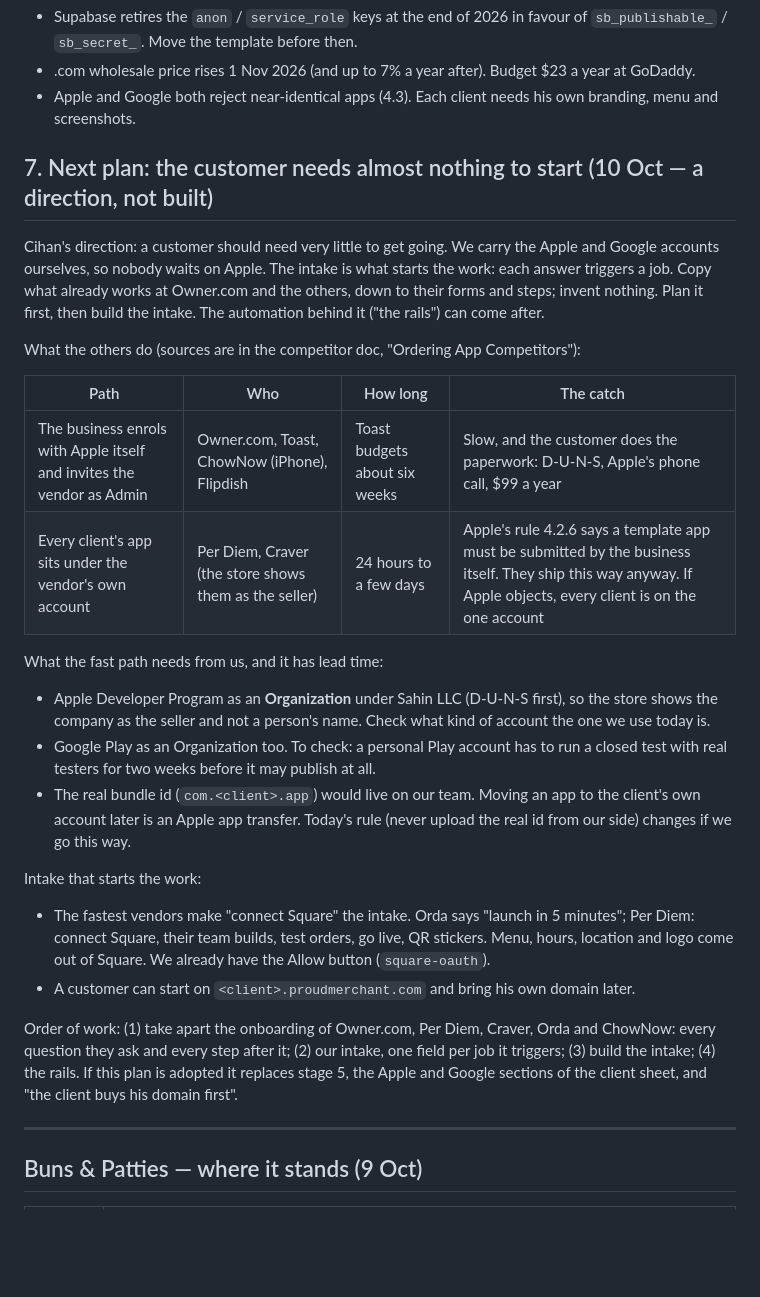
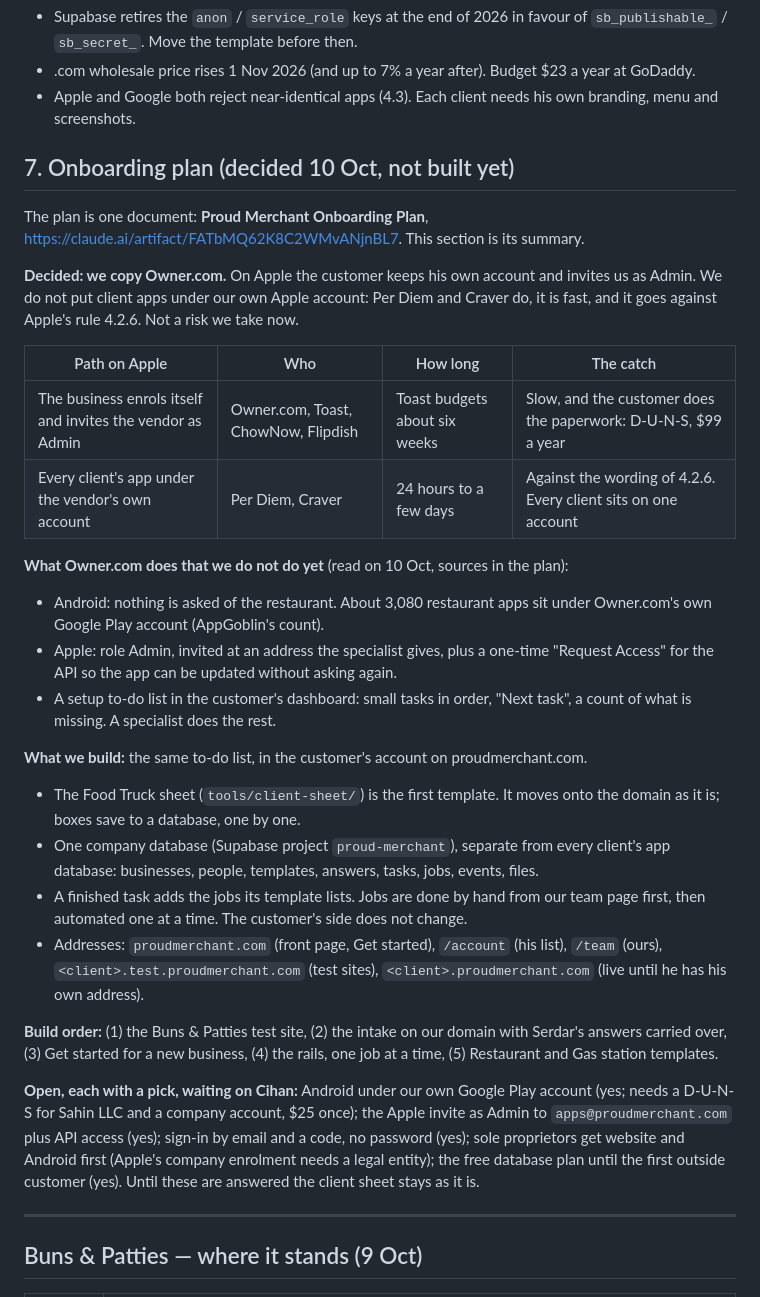
Before and after one commit to seanjohnzon/Buns-Patties, a Markdown page: docs/PLAYBOOK.md, the part around the change. Drawn GitHub-style; blank space fills up the shorter version.

Commit message:
Playbook: the onboarding plan is decided, Owner.com's way
Section 7 was a direction. It is now the decision and a summary of the plan
document it links to. On Apple the customer keeps his own account and invites us
as Admin; client apps do not go under an Apple account of ours.

It records what Owner.com does that we do not do yet (Android under its own Google
Play account, the Admin role with API access, a setup to-do list in the customer's
dashboard), what we build (the same list on proudmerchant.com, the Food Truck sheet
as the first template, one company database, jobs started by finished tasks), the
build order, and the five open decisions with a pick for each.

Co-Authored-By: Claude Opus 5.5 <noreply@anthropic.com>
Claude-Session: https://claude.ai/code/session_01UUeq1VTLtvspCdMQLaNgtG

```diff
--- a/docs/PLAYBOOK.md
+++ b/docs/PLAYBOOK.md
@@ -72,45 +72,51 @@ The website does not wait for the app stores. That is why launch is stage 4, not
 - .com wholesale price rises 1 Nov 2026 (and up to 7% a year after). Budget $23 a year at GoDaddy.
 - Apple and Google both reject near-identical apps (4.3). Each client needs his own branding, menu and screenshots.
 
-## 7. Next plan: the customer needs almost nothing to start (10 Oct — a direction, not built)
+## 7. Onboarding plan (decided 10 Oct, not built yet)
 
-Cihan's direction: a customer should need very little to get going. We carry the Apple
-and Google accounts ourselves, so nobody waits on Apple. The intake is what starts the
-work: each answer triggers a job. Copy what already works at Owner.com and the others,
-down to their forms and steps; invent nothing. Plan it first, then build the intake.
-The automation behind it ("the rails") can come after.
+The plan is one document: **Proud Merchant Onboarding Plan**,
+https://claude.ai/artifact/FATbMQ62K8C2WMvANjnBL7. This section is its summary.
 
-What the others do (sources are in the competitor doc, "Ordering App Competitors"):
+**Decided: we copy Owner.com.** On Apple the customer keeps his own account and invites
+us as Admin. We do not put client apps under our own Apple account: Per Diem and Craver do,
+it is fast, and it goes against Apple's rule 4.2.6. Not a risk we take now.
 
-| Path | Who | How long | The catch |
+| Path on Apple | Who | How long | The catch |
 |---|---|---|---|
-| The business enrols with Apple itself and invites the vendor as Admin | Owner.com, Toast, ChowNow (iPhone), Flipdish | Toast budgets about six weeks | Slow, and the customer does the paperwork: D-U-N-S, Apple's phone call, $99 a year |
-| Every client's app sits under the vendor's own account | Per Diem, Craver (the store shows them as the seller) | 24 hours to a few days | Apple's rule 4.2.6 says a template app must be submitted by the business itself. They ship this way anyway. If Apple objects, every client is on the one account |
+| The business enrols itself and invites the vendor as Admin | Owner.com, Toast, ChowNow, Flipdish | Toast budgets about six weeks | Slow, and the customer does the paperwork: D-U-N-S, $99 a year |
+| Every client's app under the vendor's own account | Per Diem, Craver | 24 hours to a few days | Against the wording of 4.2.6. Every client sits on one account |
 
-What the fast path needs from us, and it has lead time:
+**What Owner.com does that we do not do yet** (read on 10 Oct, sources in the plan):
 
-- Apple Developer Program as an **Organization** under Sahin LLC (D-U-N-S first), so the
-  store shows the company as the seller and not a person's name. Check what kind of
-  account the one we use today is.
-- Google Play as an Organization too. To check: a personal Play account has to run a
-  closed test with real testers for two weeks before it may publish at all.
-- The real bundle id (`com.<client>.app`) would live on our team. Moving an app to the
-  client's own account later is an Apple app transfer. Today's rule (never upload the
-  real id from our side) changes if we go this way.
+- Android: nothing is asked of the restaurant. About 3,080 restaurant apps sit under
+  Owner.com's own Google Play account (AppGoblin's count).
+- Apple: role Admin, invited at an address the specialist gives, plus a one-time
+  "Request Access" for the API so the app can be updated without asking again.
+- A setup to-do list in the customer's dashboard: small tasks in order, "Next task",
+  a count of what is missing. A specialist does the rest.
 
-Intake that starts the work:
+**What we build:** the same to-do list, in the customer's account on proudmerchant.com.
 
-- The fastest vendors make "connect Square" the intake. Orda says "launch in 5 minutes";
-  Per Diem: connect Square, their team builds, test orders, go live, QR stickers. Menu,
-  hours, location and logo come out of Square. We already have the Allow button
-  (`square-oauth`).
-- A customer can start on `<client>.proudmerchant.com` and bring his own domain later.
+- The Food Truck sheet (`tools/client-sheet/`) is the first template. It moves onto the
+  domain as it is; boxes save to a database, one by one.
+- One company database (Supabase project `proud-merchant`), separate from every client's
+  app database: businesses, people, templates, answers, tasks, jobs, events, files.
+- A finished task adds the jobs its template lists. Jobs are done by hand from our team
+  page first, then automated one at a time. The customer's side does not change.
+- Addresses: `proudmerchant.com` (front page, Get started), `/account` (his list),
+  `/team` (ours), `<client>.test.proudmerchant.com` (test sites),
+  `<client>.proudmerchant.com` (live until he has his own address).
 
-Order of work: (1) take apart the onboarding of Owner.com, Per Diem, Craver, Orda and
-ChowNow: every question they ask and every step after it; (2) our intake, one field per
-job it triggers; (3) build the intake; (4) the rails. If this plan is adopted it replaces
-stage 5, the Apple and Google sections of the client sheet, and "the client buys his
-domain first".
+**Build order:** (1) the Buns & Patties test site, (2) the intake on our domain with
+Serdar's answers carried over, (3) Get started for a new business, (4) the rails, one job
+at a time, (5) Restaurant and Gas station templates.
+
+**Open, each with a pick, waiting on Cihan:** Android under our own Google Play account
+(yes; needs a D-U-N-S for Sahin LLC and a company account, $25 once); the Apple invite as
+Admin to `apps@proudmerchant.com` plus API access (yes); sign-in by email and a code, no
+password (yes); sole proprietors get website and Android first (Apple's company enrolment
+needs a legal entity); the free database plan until the first outside customer (yes).
+Until these are answered the client sheet stays as it is.
 
 ---
 
```
